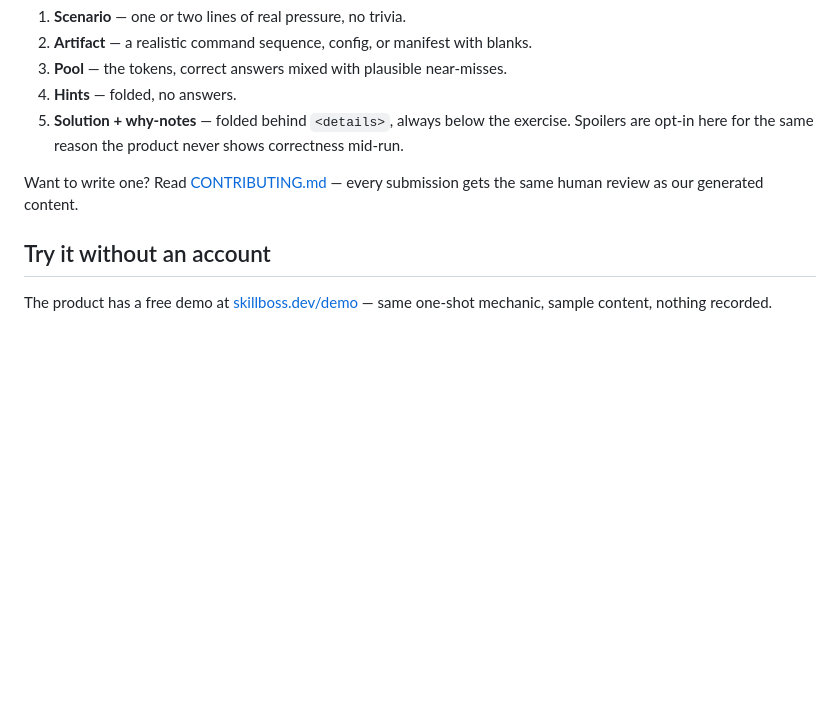
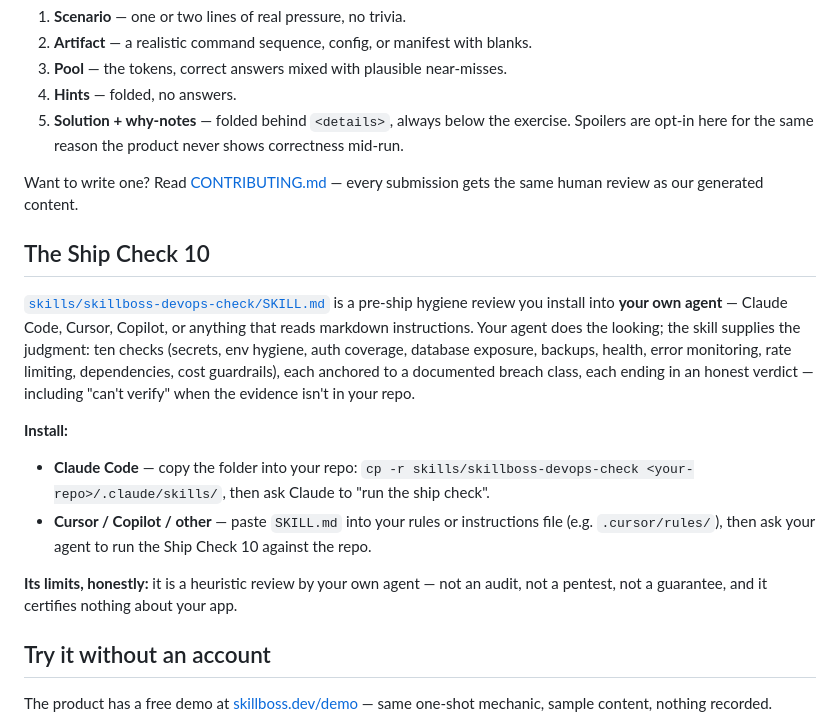
Before and after one commit to mazzyst/skillboss-dojo, a Markdown page: README.md, the part around the change. GitHub-like rendering; blank space fills up the shorter version.

Commit message:
content: Ship Check 10 skill (skillboss-devops-check v0.1) + README install section

```diff
--- a/README.md
+++ b/README.md
@@ -145,6 +145,30 @@ Every kata follows the same discipline:
 Want to write one? Read [CONTRIBUTING.md](CONTRIBUTING.md) — every
 submission gets the same human review as our generated content.
 
+## The Ship Check 10
+
+[`skills/skillboss-devops-check/SKILL.md`](skills/skillboss-devops-check/SKILL.md)
+is a pre-ship hygiene review you install into **your own agent** — Claude
+Code, Cursor, Copilot, or anything that reads markdown instructions. Your
+agent does the looking; the skill supplies the judgment: ten checks
+(secrets, env hygiene, auth coverage, database exposure, backups, health,
+error monitoring, rate limiting, dependencies, cost guardrails), each
+anchored to a documented breach class, each ending in an honest verdict —
+including "can't verify" when the evidence isn't in your repo.
+
+**Install:**
+
+- **Claude Code** — copy the folder into your repo:
+  `cp -r skills/skillboss-devops-check <your-repo>/.claude/skills/`, then
+  ask Claude to "run the ship check".
+- **Cursor / Copilot / other** — paste `SKILL.md` into your rules or
+  instructions file (e.g. `.cursor/rules/`), then ask your agent to run
+  the Ship Check 10 against the repo.
+
+**Its limits, honestly:** it is a heuristic review by your own agent — not
+an audit, not a pentest, not a guarantee, and it certifies nothing about
+your app.
+
 ## Try it without an account
 
 The product has a free demo at
```
Also changed, not shown: skills/skillboss-devops-check/SKILL.md (added, +232 -0 lines).
